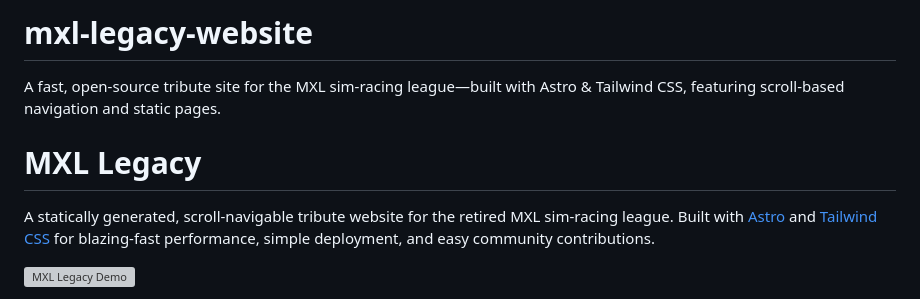
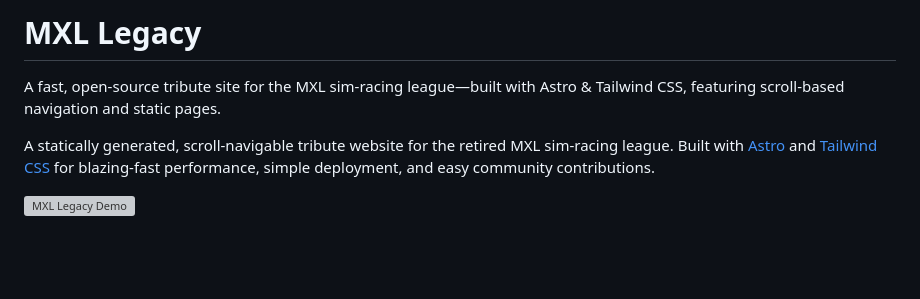
Before and after one commit to edhor1608/mxl-legacy-website, a Markdown page: README.md, the part around the change. Drawn GitHub-style; blank space fills up the shorter version; grey boxes are pictures that could not be loaded.

```diff
--- a/README.md
+++ b/README.md
@@ -1,7 +1,6 @@
-# mxl-legacy-website
+# MXL Legacy
+
 A fast, open-source tribute site for the MXL sim-racing league—built with Astro &amp; Tailwind CSS, featuring scroll-based navigation and static pages.
-
-# MXL Legacy
 
 A statically generated, scroll-navigable tribute website for the retired MXL sim-racing league.
 Built with [Astro](https://astro.build/) and [Tailwind CSS](https://tailwindcss.com/) for blazing-fast performance, simple deployment, and easy community contributions.
```
